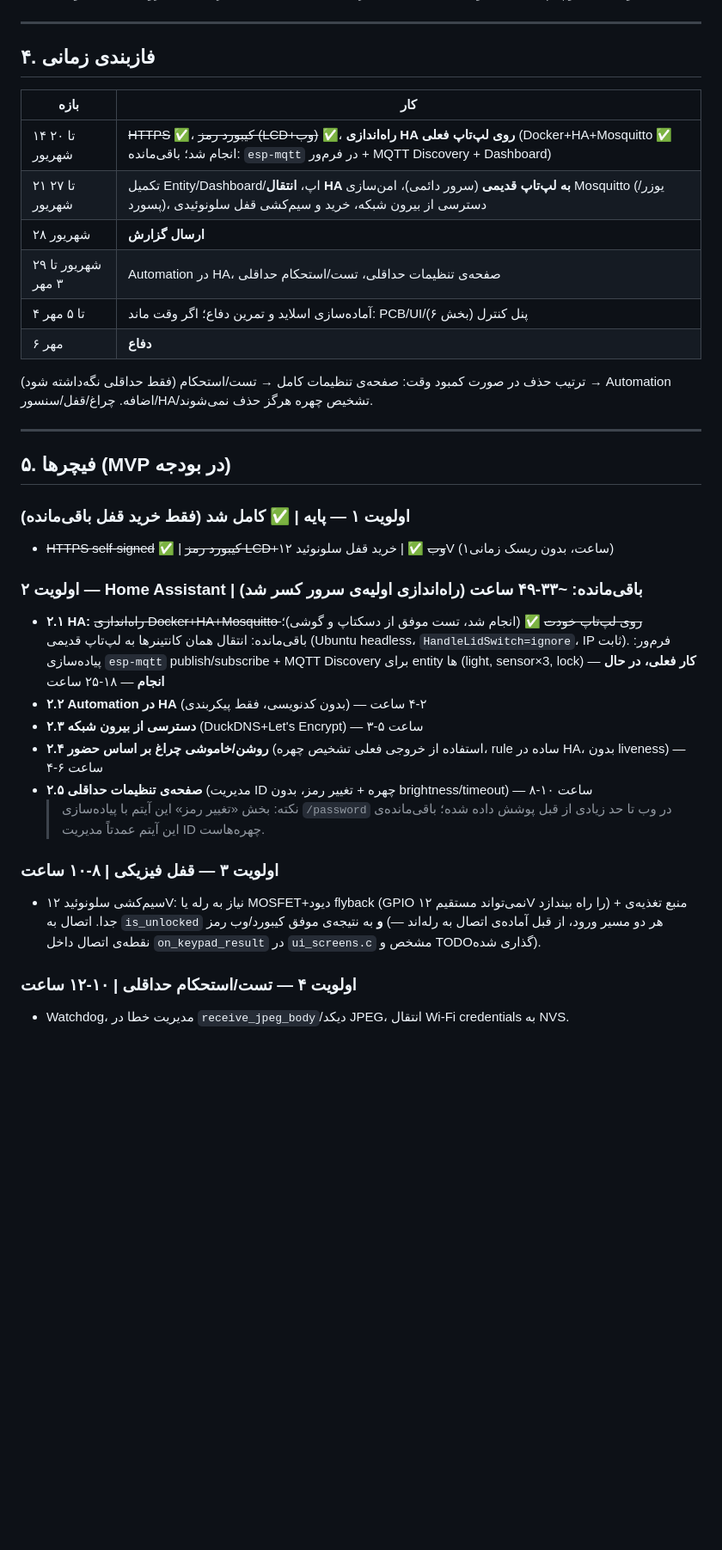
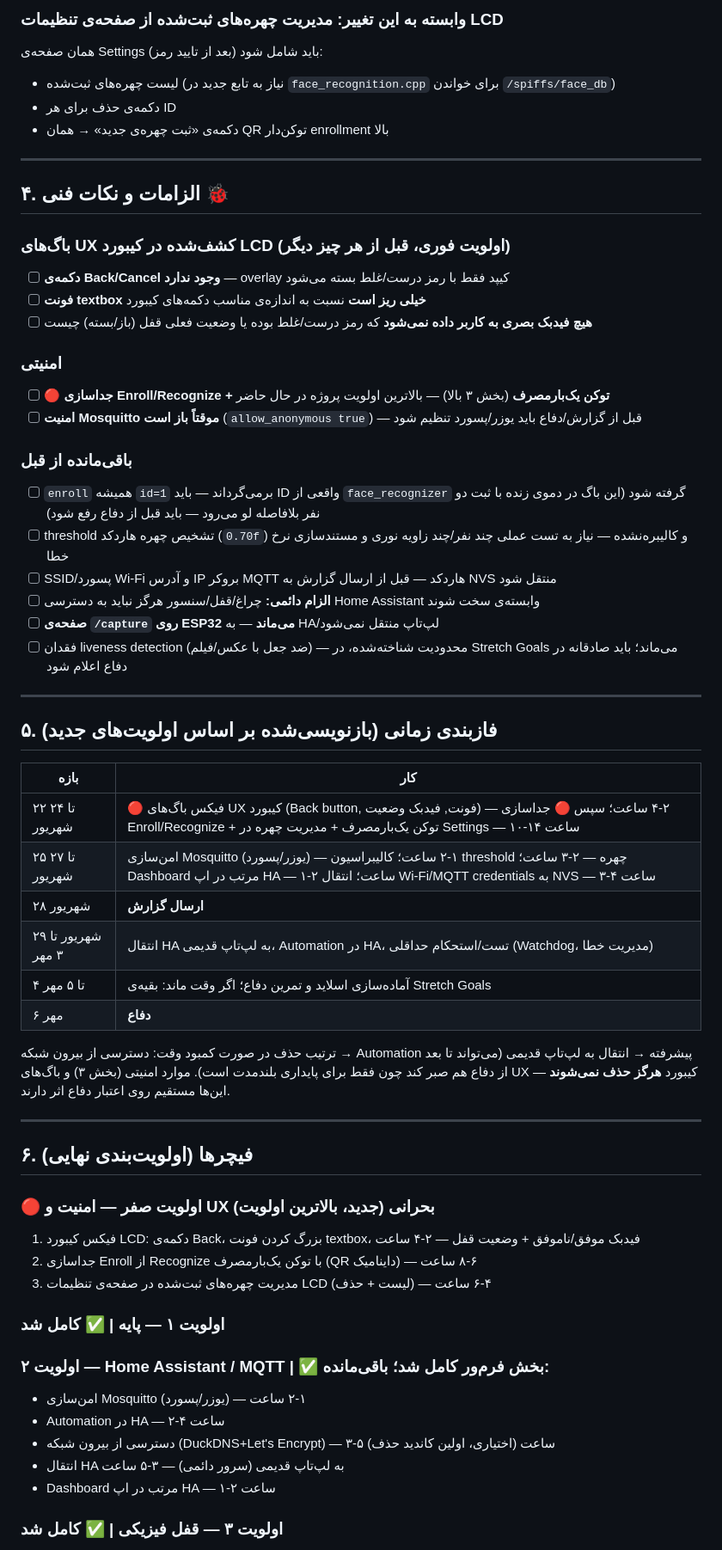
Before and after one commit to MohammadSoroushRabiei/Smart-Home, a Markdown page: Documents/roadmap.md, the part around one of its changes. Shown at 86% size. GitHub-like rendering; blank space fills up the shorter version.

```diff
--- a/Documents/roadmap.md
+++ b/Documents/roadmap.md
@@ -59,37 +66,63 @@
+### وابسته به این تغییر: مدیریت چهره‌های ثبت‌شده از صفحه‌ی تنظیمات LCD
+
+همان صفحه‌ی Settings (بعد از تایید رمز) باید شامل شود:
+- لیست چهره‌های ثبت‌شده (نیاز به تابع جدید در `face_recognition.cpp` برای خواندن `/spiffs/face_db`)
+- دکمه‌ی حذف برای هر ID
+- دکمه‌ی «ثبت چهره‌ی جدید» → همان QR توکن‌دار enrollment بالا
 
 ---
 
-## ۴. فازبندی زمانی
+## ۴. الزامات و نکات فنی 🐞
+
+### باگ‌های UX کشف‌شده در کیبورد LCD (اولویت فوری، قبل از هر چیز دیگر)
+- [ ] **دکمه‌ی Back/Cancel وجود ندارد** — overlay کیپد فقط با رمز درست/غلط بسته می‌شود
+- [ ] **فونت textbox خیلی ریز است** نسبت به اندازه‌ی مناسب دکمه‌های کیبورد
+- [ ] **هیچ فیدبک بصری به کاربر داده نمی‌شود** که رمز درست/غلط بوده یا وضعیت فعلی قفل (باز/بسته) چیست
+
+### امنیتی
+- [ ] 🔴 **جداسازی Enroll/Recognize + توکن یک‌بارمصرف** (بخش ۳ بالا) — بالاترین اولویت پروژه در حال حاضر
+- [ ] **امنیت Mosquitto موقتاً باز است** (`allow_anonymous true`) — قبل از گزارش/دفاع باید یوزر/پسورد تنظیم شود
+
+### باقی‌مانده از قبل
+- [ ] `enroll` همیشه `id=1` برمی‌گرداند — باید ID واقعی از `face_recognizer` گرفته شود (این باگ در دموی زنده با ثبت دو نفر بلافاصله لو می‌رود — باید قبل از دفاع رفع شود)
+- [ ] threshold تشخیص چهره هاردکد (`0.70f`) و کالیبره‌نشده — نیاز به تست عملی چند نفر/چند زاویه نوری و مستندسازی نرخ خطا
+- [ ] SSID/پسورد Wi-Fi و آدرس IP بروکر MQTT هاردکد — قبل از ارسال گزارش به NVS منتقل شود
+- [ ] **الزام دائمی:** چراغ/قفل/سنسور هرگز نباید به دسترسی Home Assistant وابسته‌ی سخت شوند
+- [ ] **صفحه‌ی `/capture` روی ESP32 می‌ماند** — به HA/لپ‌تاپ منتقل نمی‌شود
+- [ ] فقدان liveness detection (ضد جعل با عکس/فیلم) — محدودیت شناخته‌شده، در Stretch Goals می‌ماند؛ باید صادقانه در دفاع اعلام شود
+
+---
+
+## ۵. فازبندی زمانی (بازنویسی‌شده بر اساس اولویت‌های جدید)
 
 | بازه | کار |
 |---|---|
-| ۱۴ تا ۲۰ شهریور | ~~HTTPS~~ ✅، ~~کیبورد رمز (LCD+وب)~~ ✅، **راه‌اندازی HA روی لپ‌تاپ فعلی** (Docker+HA+Mosquitto ✅ انجام شد؛ باقی‌مانده: `esp-mqtt` در فرم‌ور + MQTT Discovery + Dashboard) |
-| ۲۱ تا ۲۷ شهریور | تکمیل Entity/Dashboard/اپ، **انتقال HA به لپ‌تاپ قدیمی** (سرور دائمی)، امن‌سازی Mosquitto (یوزر/پسورد)، دسترسی از بیرون شبکه، خرید و سیم‌کشی قفل سلونوئیدی |
+| ۲۲ تا ۲۴ شهریور | 🔴 فیکس باگ‌های UX کیبورد (Back button, فونت, فیدبک وضعیت) — ۲-۴ ساعت؛ سپس 🔴 جداسازی Enroll/Recognize + توکن یک‌بارمصرف + مدیریت چهره در Settings — ۱۰-۱۴ ساعت |
+| ۲۵ تا ۲۷ شهریور | امن‌سازی Mosquitto (یوزر/پسورد) — ۱-۲ ساعت؛ کالیبراسیون threshold چهره — ۲-۳ ساعت؛ Dashboard مرتب در اپ HA — ۱-۲ ساعت؛ انتقال Wi-Fi/MQTT credentials به NVS — ۳-۴ ساعت |
 | ۲۸ شهریور | **ارسال گزارش** |
-| ۲۹ شهریور تا ۳ مهر | Automation در HA، صفحه‌ی تنظیمات حداقلی، تست/استحکام حداقلی |
-| ۴ تا ۵ مهر | آماده‌سازی اسلاید و تمرین دفاع؛ اگر وقت ماند: PCB/UI/پنل کنترل (بخش ۶) |
+| ۲۹ شهریور تا ۳ مهر | انتقال HA به لپ‌تاپ قدیمی، Automation در HA، تست/استحکام حداقلی (Watchdog، مدیریت خطا) |
+| ۴ تا ۵ مهر | آماده‌سازی اسلاید و تمرین دفاع؛ اگر وقت ماند: بقیه‌ی Stretch Goals |
 | ۶ مهر | **دفاع** |
 
-ترتیب حذف در صورت کمبود وقت: صفحه‌ی تنظیمات کامل → تست/استحکام (فقط حداقلی نگه‌داشته شود) → Automation اضافه. چراغ/قفل/سنسور/HA/تشخیص چهره هرگز حذف نمی‌شوند.
+ترتیب حذف در صورت کمبود وقت: دسترسی از بیرون شبکه → Automation پیشرفته → انتقال به لپ‌تاپ قدیمی (می‌تواند تا بعد از دفاع هم صبر کند چون فقط برای پایداری بلندمدت است). موارد امنیتی (بخش ۳) و باگ‌های UX کیبورد **هرگز حذف نمی‌شوند** — این‌ها مستقیم روی اعتبار دفاع اثر دارند.
 
 ---
 
-## ۵. فیچرها (MVP در بودجه)
+## ۶. فیچرها (اولویت‌بندی نهایی)
 
-### اولویت ۱ — پایه | ✅ کامل شد (فقط خرید قفل باقی‌مانده)
-- ~~HTTPS self-signed~~ ✅ | ~~کیبورد رمز LCD+وب~~ ✅ | خرید قفل سلونوئید ۱۲V (۱ساعت، بدون ریسک زمانی)
+### 🔴 اولویت صفر — امنیت و UX بحرانی (جدید، بالاترین اولویت)
+1. فیکس کیبورد LCD: دکمه‌ی Back، بزرگ کردن فونت textbox، فیدبک موفق/ناموفق + وضعیت قفل — ۲-۴ ساعت
+2. جداسازی Enroll از Recognize با توکن یک‌بارمصرف (QR داینامیک) — ۶-۸ ساعت
+3. مدیریت چهره‌های ثبت‌شده در صفحه‌ی تنظیمات LCD (لیست + حذف) — ۴-۶ ساعت
 
-### اولویت ۲ — Home Assistant | باقی‌مانده: ~۳۳-۴۹ ساعت (راه‌اندازی اولیه‌ی سرور کسر شد)
-- **۲.۱ HA:** ~~راه‌اندازی Docker+HA+Mosquitto روی لپ‌تاپ خودت~~ ✅ (انجام شد، تست موفق از دسکتاپ و گوشی)؛ باقی‌مانده: انتقال همان کانتینرها به لپ‌تاپ قدیمی (Ubuntu headless، `HandleLidSwitch=ignore`، IP ثابت). فرم‌ور: پیاده‌سازی `esp-mqtt` publish/subscribe + MQTT Discovery برای entity ها (light, sensor×3, lock) — **کار فعلی، در حال انجام** — ۱۸-۲۵ ساعت
-- **۲.۲ Automation در HA** (بدون کدنویسی، فقط پیکربندی) — ۲-۴ ساعت
-- **۲.۳ دسترسی از بیرون شبکه** (DuckDNS+Let's Encrypt) — ۳-۵ ساعت
-- **۲.۴ روشن/خاموشی چراغ بر اساس حضور** (استفاده از خروجی فعلی تشخیص چهره، rule ساده در HA، بدون liveness) — ۴-۶ ساعت
-- **۲.۵ صفحه‌ی تنظیمات حداقلی** (مدیریت ID چهره + تغییر رمز، بدون brightness/timeout) — ۸-۱۰ ساعت
-  > نکته: بخش «تغییر رمز» این آیتم با پیاده‌سازی `/password` در وب تا حد زیادی از قبل پوشش داده شده؛ باقی‌مانده‌ی این آیتم عمدتاً مدیریت ID چهره‌هاست.
+### اولویت ۱ — پایه | ✅ کامل شد
 
-### اولویت ۳ — قفل فیزیکی | ۸-۱۰ ساعت
-- سیم‌کشی سلونوئید ۱۲V: نیاز به رله یا MOSFET+دیود flyback (GPIO نمی‌تواند مستقیم ۱۲V را راه بیندازد) + منبع تغذیه‌ی جدا. اتصال به `is_unlocked` **و** به نتیجه‌ی موفق کیبورد/وب رمز (هر دو مسیر ورود، از قبل آماده‌ی اتصال به رله‌اند — نقطه‌ی اتصال داخل `on_keypad_result` در `ui_screens.c` مشخص و TODO‌گذاری شده).
+### اولویت ۲ — Home Assistant / MQTT | ✅ بخش فرم‌ور کامل شد؛ باقی‌مانده:
+- امن‌سازی Mosquitto (یوزر/پسورد) — ۱-۲ ساعت
+- Automation در HA — ۲-۴ ساعت
+- دسترسی از بیرون شبکه (DuckDNS+Let's Encrypt) — ۳-۵ ساعت (اختیاری، اولین کاندید حذف)
+- انتقال HA به لپ‌تاپ قدیمی (سرور دائمی) — ۳-۵ ساعت
+- Dashboard مرتب در اپ HA — ۱-۲ ساعت
 
-### اولویت ۴ — تست/استحکام حداقلی | ۱۰-۱۲ ساعت
-- Watchdog، مدیریت خطا در `receive_jpeg_body`/دیکد JPEG، انتقال Wi-Fi credentials به NVS.
+### اولویت ۳ — قفل فیزیکی | ✅ کامل شد
 
```
Also changed, not shown: other parts of Documents/roadmap.md (+78 -60 lines).
